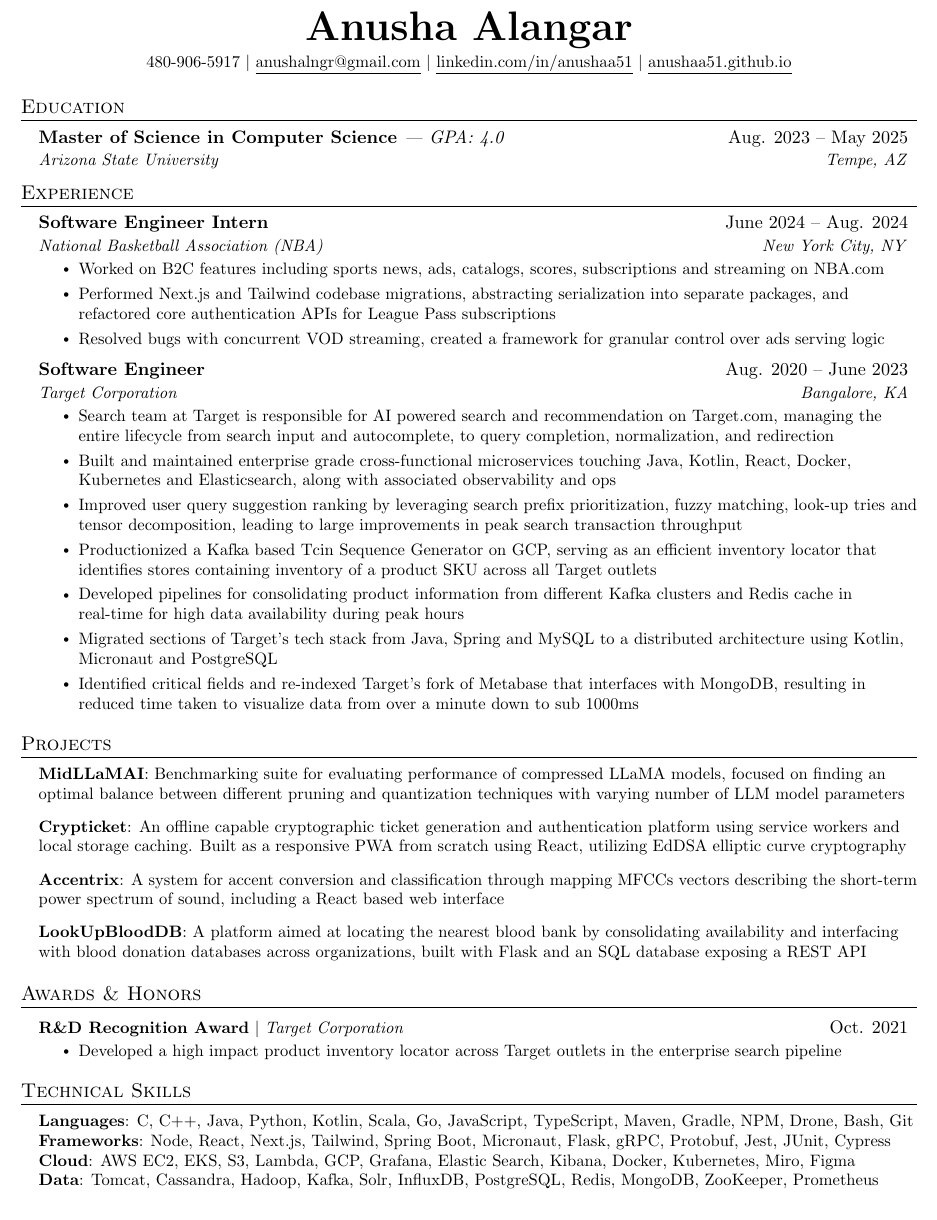
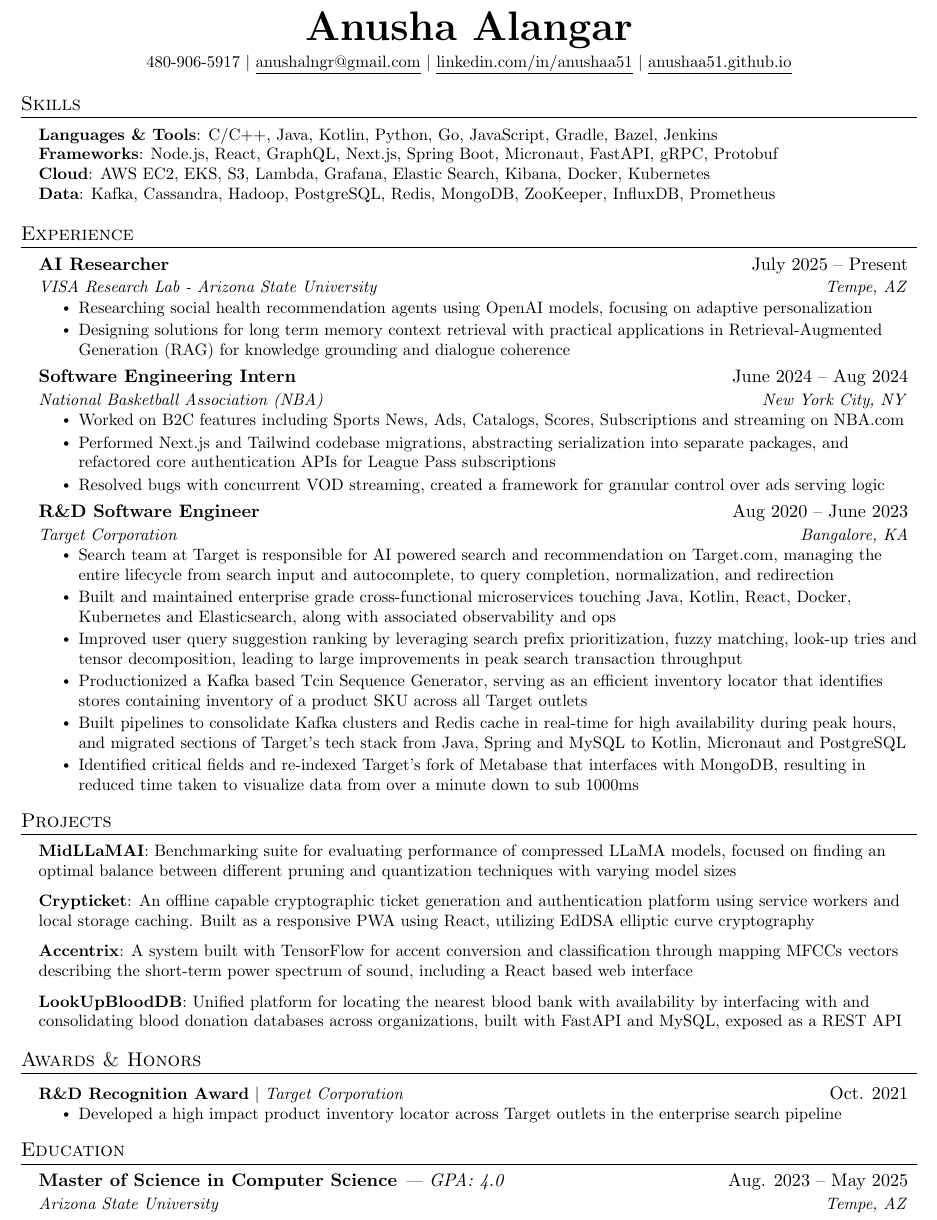
Before and after one commit to anushaa51/anushaa51.github.io, a LaTeX CV (assets/resume.tex): part of the page, cut so that both start at the same text. Compiled offline with pdfLaTeX.

Commit message:
Update resume

```diff
--- a/assets/resume.tex
+++ b/assets/resume.tex
@@ -54,7 +54,7 @@
 
 % Sections formatting
 \titleformat{\section}{
-  \vspace{-4pt}\scshape\raggedright\large
+  \vspace{-5pt}\scshape\raggedright\large
 }{}{0em}{}[\color{black}\titlerule \vspace{-5pt}]
 
 % Ensure that generate pdf is machine readable/ATS parsable
@@ -119,13 +114,16 @@
 \end{center}
 
 
-%-----------EDUCATION-----------
-\section{Education}
-  \resumeSubHeadingListStart
-    \resumeSubheading
-      {Master of Science in Computer Science \textnormal{\textit{| GPA: 4.0}}}{Aug. 2023 -- May 2025}
-      {Arizona State University}{Tempe, AZ}
-  \resumeSubHeadingListEnd
+%-----------PROGRAMMING SKILLS-----------
+\section{Skills}
+ \begin{itemize}[leftmargin=0.15in, label={}]
+    \small{\item{
+     \textbf{Languages \& Tools}{: C/C++, Java, Kotlin, Python, Go, JavaScript, Gradle, Bazel, Jenkins} \\
+     \textbf{Frameworks}{: Node.js, React, GraphQL, Next.js, Spring Boot, Micronaut, FastAPI, gRPC, Protobuf} \\
+     \textbf{Cloud}{: AWS EC2, EKS, S3, Lambda, Grafana, Elastic Search, Kibana, Docker, Kubernetes} \\
+     \textbf{Data}{: Kafka, Cassandra, Hadoop, PostgreSQL, Redis, MongoDB, ZooKeeper, InfluxDB, Prometheus}
+    }}
+ \end{itemize}
 
 
 %-----------EXPERIENCE-----------
@@ -133,24 +131,31 @@
   \resumeSubHeadingListStart
 
       \resumeSubheading
-      {Software Engineer Intern}{June 2024 -- Aug. 2024}
+      {AI Researcher}{July 2025 -- Present}
+      {VISA Research Lab - Arizona State University}{Tempe, AZ}
+      \resumeItemListStart
+        \resumeItem{Researching social health recommendation agents using OpenAI models, focusing on adaptive personalization}
+        \resumeItem{Designing solutions for long term memory context retrieval with practical applications in Retrieval-Augmented Generation (RAG) for knowledge grounding and dialogue coherence}
+      \resumeItemListEnd
+
+      \resumeSubheading
+      {Software Engineering Intern}{June 2024 -- Aug 2024}
       {National Basketball Association (NBA)}{New York City, NY}
       \resumeItemListStart
-        \resumeItem{Worked on B2C features including sports news, ads, catalogs, scores, subscriptions and streaming on NBA.com}
+        \resumeItem{Worked on B2C features including Sports News, Ads, Catalogs, Scores, Subscriptions and streaming on NBA.com}
         \resumeItem{Performed Next.js and Tailwind codebase migrations, abstracting serialization into separate packages, and refactored core authentication APIs for League Pass subscriptions}
         \resumeItem{Resolved bugs with concurrent VOD streaming, created a framework for granular control over ads serving logic}
       \resumeItemListEnd
 
     \resumeSubheading
-      {Software Engineer}{Aug. 2020 -- June 2023}
+      {R\&D Software Engineer}{Aug 2020 -- June 2023}
       {Target Corporation}{Bangalore, KA}
       \resumeItemListStart
         \resumeItem{Search team at Target is responsible for AI powered search and recommendation on Target.com, managing the entire lifecycle from search input and autocomplete, to query completion, normalization, and redirection}
         \resumeItem{Built and maintained enterprise grade cross-functional microservices touching Java, Kotlin, React, Docker, Kubernetes and Elasticsearch, along with associated observability and ops}
         \resumeItem{Improved user query suggestion ranking by leveraging search prefix prioritization, fuzzy matching, look-up tries and tensor decomposition, leading to large improvements in peak search transaction throughput}
-        \resumeItem{Productionized a Kafka based Tcin Sequence Generator on GCP, serving as an efficient inventory locator that identifies stores containing inventory of a product SKU across all Target outlets}
-        \resumeItem{Developed pipelines for consolidating product information from different Kafka clusters and Redis cache in real-time for high data availability during peak hours}
-        \resumeItem{Migrated sections of Target’s tech stack from Java, Spring and MySQL to a distributed architecture using Kotlin, Micronaut and PostgreSQL}
+        \resumeItem{Productionized a Kafka based Tcin Sequence Generator, serving as an efficient inventory locator that identifies stores containing inventory of a product SKU across all Target outlets}
+        \resumeItem{Built pipelines to consolidate Kafka clusters and Redis cache in real-time for high availability during peak hours, and migrated sections of Target’s tech stack from Java, Spring and MySQL to Kotlin, Micronaut and PostgreSQL}
         \resumeItem{Identified critical fields and re-indexed Target’s fork of Metabase that interfaces with MongoDB, resulting in reduced time taken to visualize data from over a minute down to sub 1000ms}
       \resumeItemListEnd
 
@@ -171,10 +176,10 @@
 %-----------PROJECTS-----------
 \section{Projects}
     \resumeSubHeadingListStart
-        \resumeItem{\textbf{MidLLaMAI}{: Benchmarking suite for evaluating performance of compressed LLaMA models, focused on finding an optimal balance between different pruning and quantization techniques with varying number of LLM model parameters}}
-        \resumeItem{\textbf{Crypticket}{: An offline capable cryptographic ticket generation and authentication platform using service workers and local storage caching. Built as a responsive PWA from scratch using React, utilizing EdDSA elliptic curve cryptography}}
-        \resumeItem{\textbf{Accentrix}{: A system for accent conversion and classification through mapping MFCCs vectors describing the short-term power spectrum of sound, including a React based web interface}}
-        \resumeItem{\textbf{LookUpBloodDB}{: A platform aimed at locating the nearest blood bank by consolidating availability and interfacing with blood donation databases across organizations, built with Flask and an SQL database exposing a REST API}}
+        \resumeItem{\textbf{MidLLaMAI}{: Benchmarking suite for evaluating performance of compressed LLaMA models, focused on finding an optimal balance between different pruning and quantization techniques with varying model sizes}}
+        \resumeItem{\textbf{Crypticket}{: An offline capable cryptographic ticket generation and authentication platform using service workers and local storage caching. Built as a responsive PWA using React, utilizing EdDSA elliptic curve cryptography}}
+        \resumeItem{\textbf{Accentrix}{: A system built with TensorFlow for accent conversion and classification through mapping MFCCs vectors describing the short-term power spectrum of sound, including a React based web interface}}
+        \resumeItem{\textbf{LookUpBloodDB}{: Unified platform for locating the nearest blood bank with availability by interfacing with and consolidating blood donation databases across organizations, built with FastAPI and MySQL, exposed as a REST API}}
     \resumeSubHeadingListEnd
 
 
@@ -188,17 +193,13 @@
           \resumeItemListEnd
     \resumeSubHeadingListEnd
 
-
-%-----------PROGRAMMING SKILLS-----------
-\section{Technical Skills}
- \begin{itemize}[leftmargin=0.15in, label={}]
-    \small{\item{
-     \textbf{Languages}{: C, C++, Java, Python, Kotlin, Scala, Go, JavaScript, TypeScript, Maven, Gradle, NPM, Drone, Bash, Git} \\
-     \textbf{Frameworks}{: Node, React, Next.js, Tailwind, Spring Boot, Micronaut, Flask, gRPC, Protobuf, Jest, JUnit, Cypress} \\
-     \textbf{Cloud}{: AWS EC2, EKS, S3, Lambda, GCP, Grafana, Elastic Search, Kibana, Docker, Kubernetes, Miro, Figma} \\
-     \textbf{Data}{: Tomcat, Cassandra, Hadoop, Kafka, Solr, InfluxDB, PostgreSQL, Redis, MongoDB, ZooKeeper, Prometheus}
-    }}
- \end{itemize}
+ %-----------EDUCATION-----------
+\section{Education}
+  \resumeSubHeadingListStart
+    \resumeSubheading
+      {Master of Science in Computer Science \textnormal{\textit{| GPA: 4.0}}}{Aug. 2023 -- May 2025}
+      {Arizona State University}{Tempe, AZ}
+  \resumeSubHeadingListEnd
 
 
 %-------------------------------------------
```
Also changed, not shown: _config.yml (+12 -6 lines), assets/resume.pdf, assets/resume.tex (5 more changed lines).
